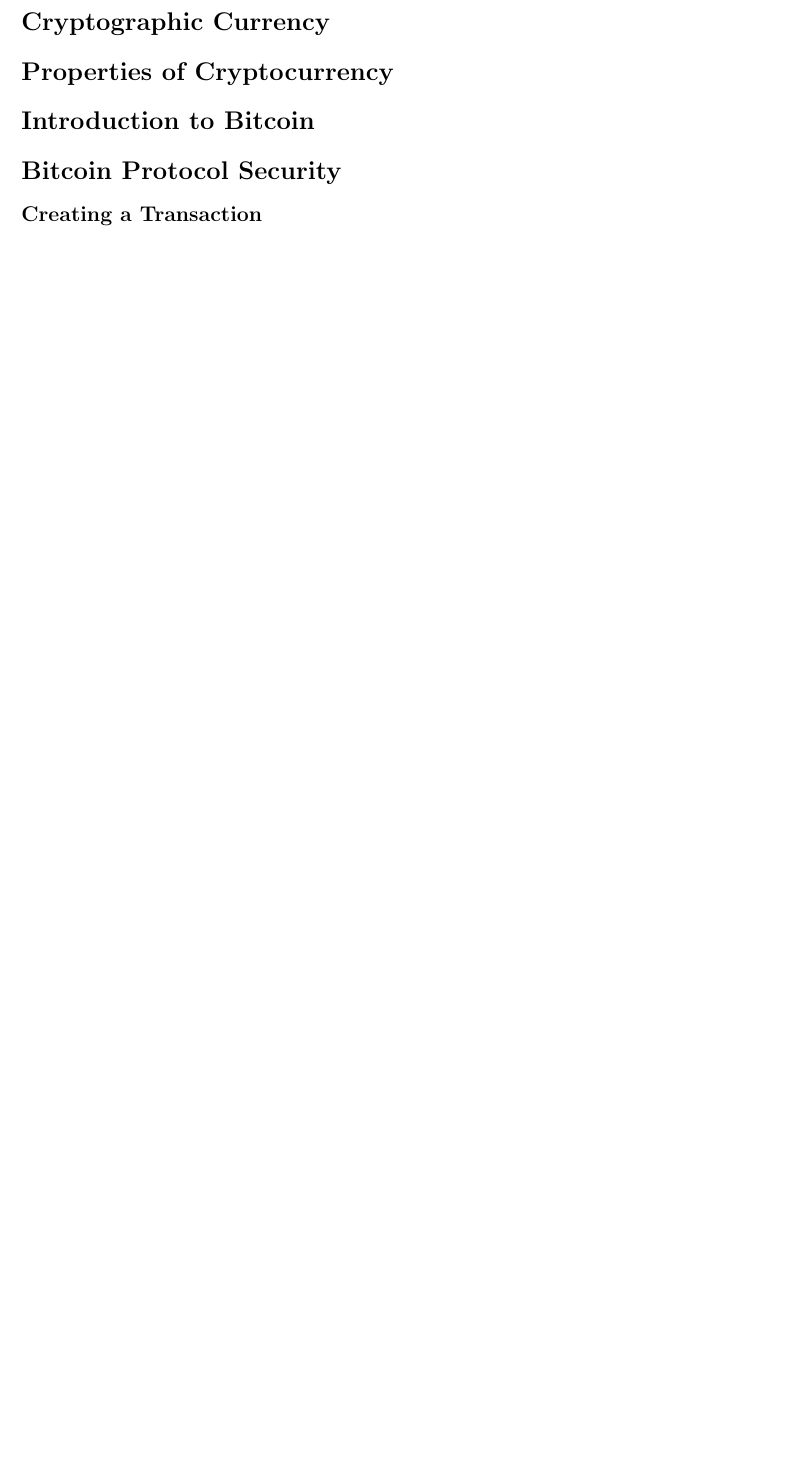
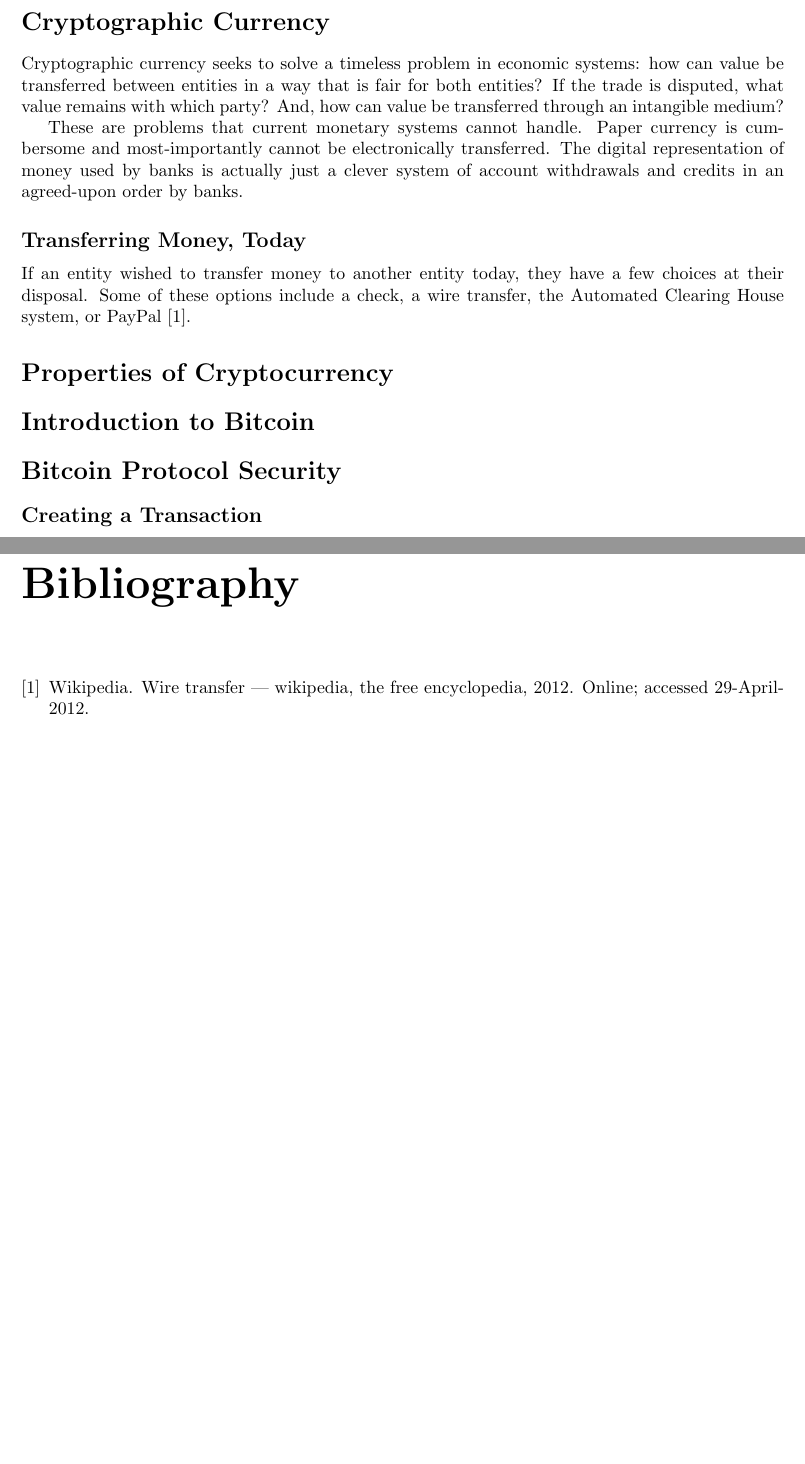
Before and after one commit to tdooner/eecs-444-project-report, a LaTeX document (report.tex): part of the page before the commit and two parts of pages 1 and 2 of 2 after it, the two joined at a grey line, cut so that both start at the same text, the shorter picture padded with empty space. Compiled offline with pdfLaTeX.

Commit message:
Add a bit of text and the boilerplate for references.

```diff
--- a/report.tex
+++ b/report.tex
@@ -4,6 +6,21 @@
 \begin{document}
 \section*{Cryptographic Currency}
 % Tom
+Cryptographic currency seeks to solve a timeless problem in economic systems:
+how can value be transferred between entities in a way that is fair for both
+entities? If the trade is disputed, what value remains with which party? And,
+how can value be transferred through an intangible medium?
+
+These are problems that current monetary systems cannot handle. Paper currency
+is cumbersome and most-importantly cannot be electronically transferred. The
+digital representation of money used by banks is actually just a clever system
+of account withdrawals and credits in an agreed-upon order by banks.
+
+\subsection*{Transferring Money, Today}
+If an entity wished to transfer money to another entity today, they have a few
+choices at their disposal. Some of these options include a check, a wire
+transfer, the Automated Clearing House system, or
+PayPal\cite{wiki:wiretransfer}.
 
 \section*{Properties of Cryptocurrency}
 % Tom
```
Also changed, not shown: security.bib (added, +7 -0 lines), Makefile, report.tex (4 more changed lines).
